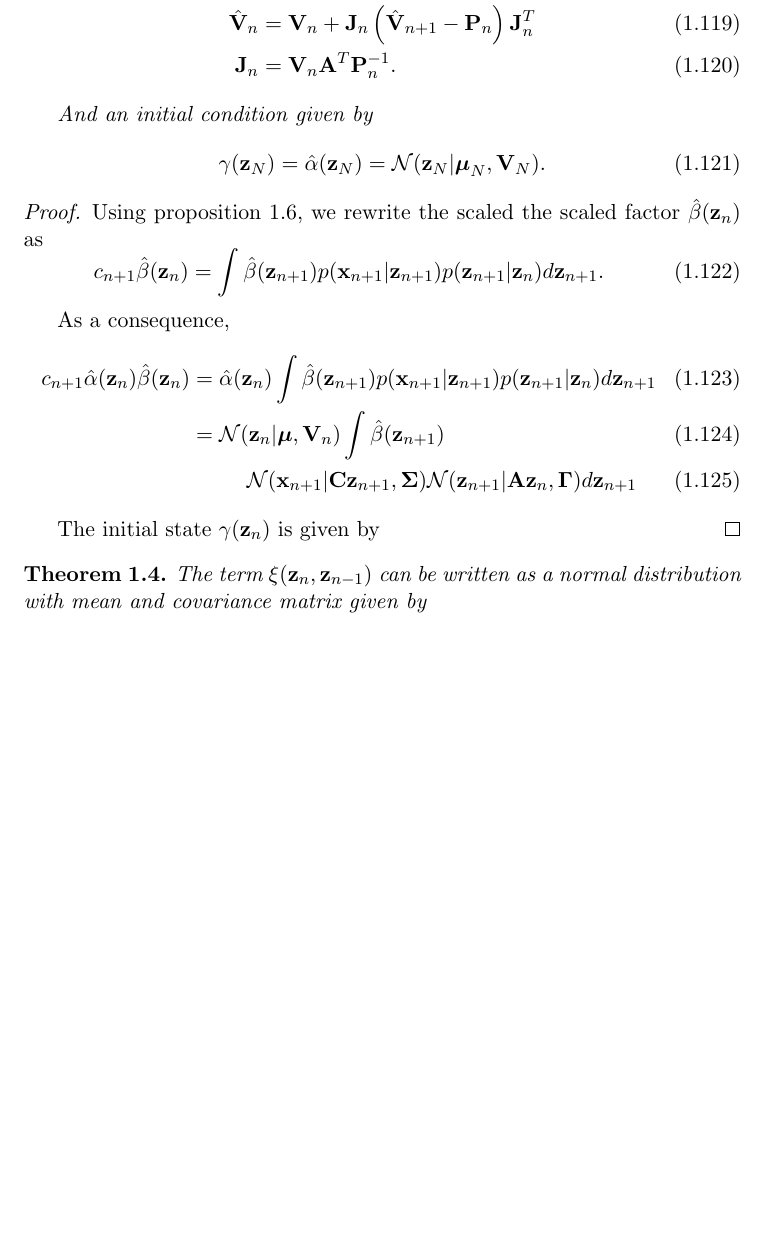
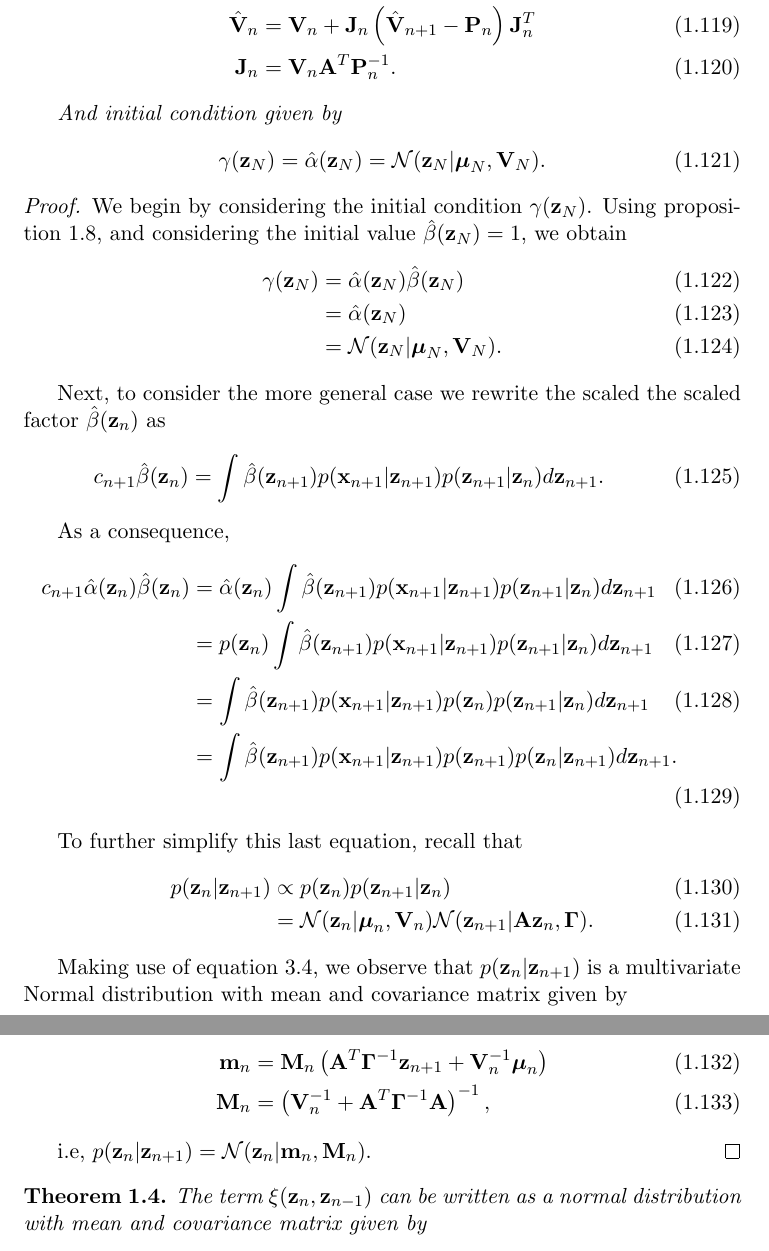
Before and after one commit to gerdm/QMUL, a LaTeX thesis (MTHM038-project-dissertation/drafts/lds-kf.tex): part of page 15 of 19 before the commit and two parts of pages 15 and 16 of 19 after it, the two joined at a grey line, cut so that both start at the same text, the shorter picture padded with empty space. Compiled offline with pdfLaTeX.

Commit message:
MTHM038-mod: intro, modify backward-E proof

```diff
--- a/MTHM038-project-dissertation/drafts/lds-kf.tex
+++ b/MTHM038-project-dissertation/drafts/lds-kf.tex
@@ -527,14 +527,21 @@ This last two propositions can be used to show that $\gamma(\z_n)$ is a normal p
 		{\bf J}_n &= {\bf V}_n{\bf A}^T{\bf P}_n^{-1}.
 	\end{align}
 
-	And an initial condition given by
+	And initial condition given by
 	\begin{equation}
 		\gamma(\z_N) = \hat\alpha(\z_N) = \mathcal{N}(\z_N\vert \boldsymbol\mu_N, {\bf V}_N).
 	\end{equation}
 \end{theorem}
 
 \begin{proof}
-	Using proposition \ref{prop:beta-hat}, we rewrite the scaled the scaled factor $\hat\beta(\z_n)$ as
+	We begin by considering the initial condition $\gamma(\z_N)$. Using proposition \ref{prop:gamma-rewrite-scaled}, and considering the initial value $\hat\beta(\z_N)=1$, we obtain
+	\begin{align}
+		\gamma(\z_N) &= \hat\alpha(\z_N)\hat\beta(\z_N)\\
+					 &= \hat\alpha(\z_N)\\
+					 &= \mathcal{N}(\z_N \vert \boldsymbol\mu_N, {\bf V}_N).
+	\end{align}
+
+	Next, to consider the more general case we rewrite the scaled the scaled factor $\hat\beta(\z_n)$ as
 	\begin{equation}
 		c_{n+1} \hat\beta(\z_n) = \int \hat\beta(\z_{n+1}) p(\x_{n+1} \vert \z_{n+1}) p(\z_{n+1} \vert \z_n) d\z_{n+1}.
 	\end{equation}
@@ -542,13 +549,26 @@ This last two propositions can be used to show that $\gamma(\z_n)$ is a normal p
 	As a consequence,
 	\begin{align}
 		c_{n+1}\hat\alpha(\z_n)\hat\beta(\z_n) &= \hat\alpha(\z_n) \int \hat\beta(\z_{n+1}) p(\x_{n+1} \vert \z_{n+1}) p(\z_{n+1} \vert \z_n) d\z_{n+1}\\
-		&= \mathcal{N}(\z_n \vert \boldsymbol\mu, {\bf V}_n) \int \hat\beta(\z_{n+1}) \\
-			&\hspace{1cm}\mathcal{N}(\x_{n+1} \vert {\bf C}\z_{n+1}, \boldsymbol\Sigma) \mathcal{N}(\z_{n+1} \vert {\bf A}\z_n, \boldsymbol\Gamma) d\z_{n+1}
+		&= p(\z_n)\int \hat\beta(\z_{n+1}) p(\x_{n+1}\vert \z_{n+1})p(\z_{n+1}\vert \z_n) d\z_{n+1}\\
+		&= \int \hat\beta(\z_{n+1}) p(\x_{n+1}\vert \z_{n+1}) p(\z_n) p(\z_{n+1}\vert \z_n) d\z_{n+1}\\
+		&= \int \hat\beta(\z_{n+1 }) p(\x_{n+1}\vert \z_{n+1}) p(\z_{n+1}) p(\z_{n}\vert \z_{n+1}) d\z_{n+1}.
 	\end{align}
 
-	The initial state $\gamma(\z_n)$ is given by
+	To further simplify this last equation, recall that
+	\begin{align}
+		p(\z_n\vert \z_{n+1}) &\propto p(\z_n) p(\z_{n+1} \vert \z_n) \\
+		&= \mathcal{N}(\z_n \vert\boldsymbol\mu_n, {\bf V}_n) \mathcal{N}(\z_{n+1} \vert {\bf A}\z_n, \boldsymbol\Gamma).
+	\end{align}
+
+	Making use of equation \ref{eq:normal-conditional}, we observe that $p(\z_n \vert \z_{n+1})$ is a multivariate Normal distribution with mean and covariance matrix given by
+
+	\begin{align}
+		{\bf m}_n &= {\bf M}_n \left({\bf A}^T\boldsymbol\Gamma^{-1}\z_{n+1} + {\bf V}_n^{-1}\boldsymbol\mu_n\right)\\
+		{\bf M}_n &= \left( {\bf V}_n^{-1}  + {\bf A}^T\boldsymbol{\Gamma}^{-1}{\bf A} \right)^{-1},
+	\end{align}
+
+	i.e, $p(\z_n \vert \z_{n+1}) = \mathcal{N}(\z_n \vert {\bf m}_n, {\bf M}_n)$.
 \end{proof}
-
 
 \begin{theorem}
 	The term $\xi(\z_n, \z_{n-1})$ can be written as a normal distribution with mean and covariance matrix given by
```
Also changed, not shown: MTHM038-project-dissertation/drafts/lds-kf.tex (4 more changed lines).
